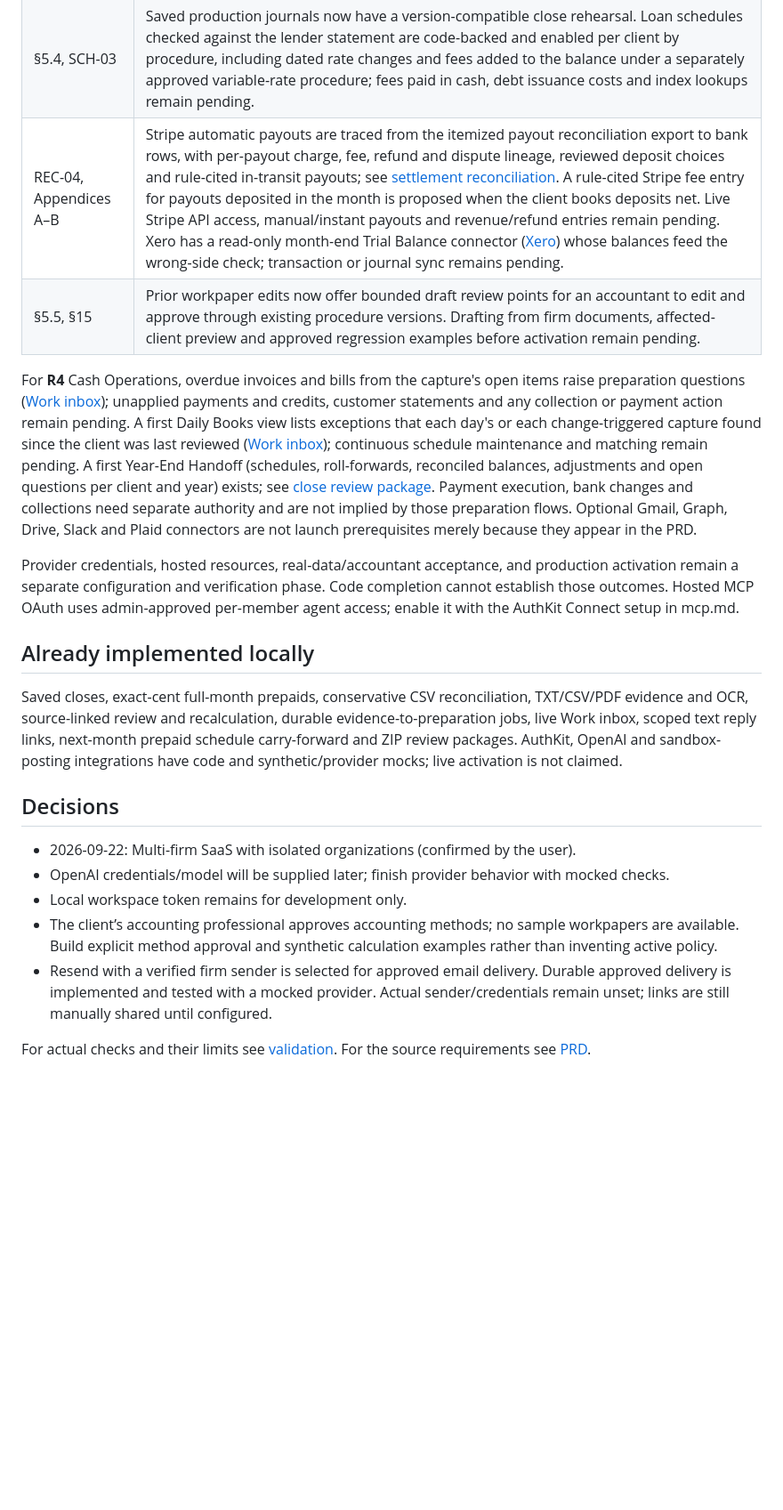
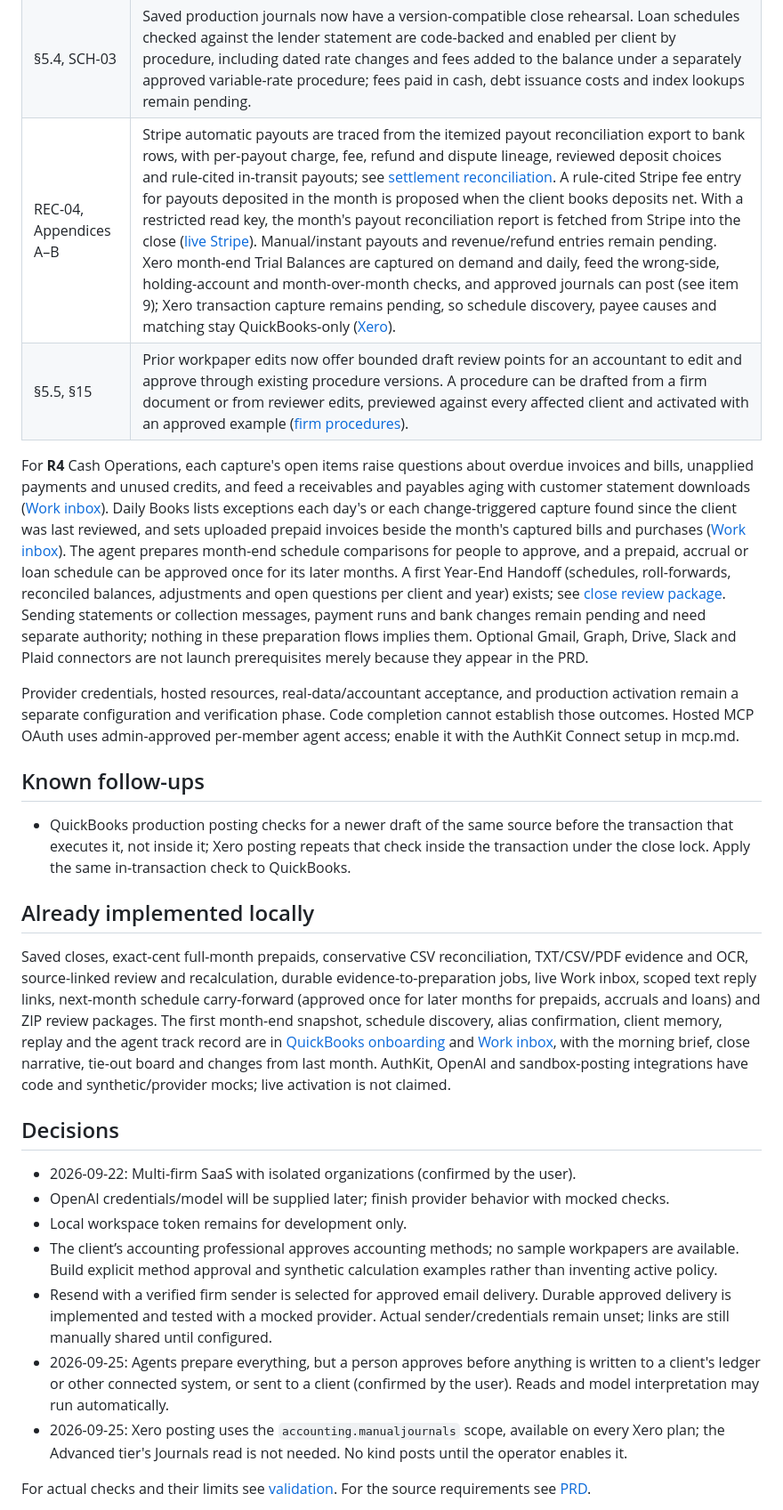
Before and after one commit to pbse/accounting, a Markdown page: docs/implementation-backlog.md, the part around one of its changes. Shown at 89% size. Rendered like a GitHub page; blank space fills up the shorter version.

```diff
--- a/docs/implementation-backlog.md
+++ b/docs/implementation-backlog.md
@@ -47,16 +47,20 @@ The later **R3** code remains:
 | --- | --- |
 | §§5.1–5.2, REV-03 | Carry-forward and recurring-accrual lineage reopens dependent reviews across months; Work now lists current dependency-driven re-review across accessible clients. Predictive change groups beyond explicit lineage remain pending. |
 | §5.4, SCH-03 | Saved production journals now have a version-compatible close rehearsal. Loan schedules checked against the lender statement are code-backed and enabled per client by procedure, including dated rate changes and fees added to the balance under a separately approved variable-rate procedure; fees paid in cash, debt issuance costs and index lookups remain pending. |
-| REC-04, Appendices A–B | Stripe automatic payouts are traced from the itemized payout reconciliation export to bank rows, with per-payout charge, fee, refund and dispute lineage, reviewed deposit choices and rule-cited in-transit payouts; see [settlement reconciliation](settlement-reconciliation.md). A rule-cited Stripe fee entry for payouts deposited in the month is proposed when the client books deposits net. Live Stripe API access, manual/instant payouts and revenue/refund entries remain pending. Xero has a read-only month-end Trial Balance connector ([Xero](xero-onboarding.md)) whose balances feed the wrong-side check; transaction or journal sync remains pending. |
-| §5.5, §15 | Prior workpaper edits now offer bounded draft review points for an accountant to edit and approve through existing procedure versions. Drafting from firm documents, affected-client preview and approved regression examples before activation remain pending. |
+| REC-04, Appendices A–B | Stripe automatic payouts are traced from the itemized payout reconciliation export to bank rows, with per-payout charge, fee, refund and dispute lineage, reviewed deposit choices and rule-cited in-transit payouts; see [settlement reconciliation](settlement-reconciliation.md). A rule-cited Stripe fee entry for payouts deposited in the month is proposed when the client books deposits net. With a restricted read key, the month's payout reconciliation report is fetched from Stripe into the close ([live Stripe](settlement-reconciliation.md#live-stripe)). Manual/instant payouts and revenue/refund entries remain pending. Xero month-end Trial Balances are captured on demand and daily, feed the wrong-side, holding-account and month-over-month checks, and approved journals can post (see item 9); Xero transaction capture remains pending, so schedule discovery, payee causes and matching stay QuickBooks-only ([Xero](xero-onboarding.md)). |
+| §5.5, §15 | Prior workpaper edits now offer bounded draft review points for an accountant to edit and approve through existing procedure versions. A procedure can be drafted from a firm document or from reviewer edits, previewed against every affected client and activated with an approved example ([firm procedures](firm-procedures.md#learn-a-reviewed-method-rule)). |
 
-For **R4** Cash Operations, overdue invoices and bills from the capture's open items raise preparation questions ([Work inbox](work-inbox.md#cash-operations-overdue-receivables-and-payables)); unapplied payments and credits, customer statements and any collection or payment action remain pending. A first Daily Books view lists exceptions that each day's or each change-triggered capture found since the client was last reviewed ([Work inbox](work-inbox.md#daily-books)); continuous schedule maintenance and matching remain pending. A first Year-End Handoff (schedules, roll-forwards, reconciled balances, adjustments and open questions per client and year) exists; see [close review package](close-review-package.md#year-end-handoff). Payment execution, bank changes and collections need separate authority and are not implied by those preparation flows. Optional Gmail, Graph, Drive, Slack and Plaid connectors are not launch prerequisites merely because they appear in the PRD.
+For **R4** Cash Operations, each capture's open items raise questions about overdue invoices and bills, unapplied payments and unused credits, and feed a receivables and payables aging with customer statement downloads ([Work inbox](work-inbox.md#cash-operations-overdue-receivables-and-payables)). Daily Books lists exceptions each day's or each change-triggered capture found since the client was last reviewed, and sets uploaded prepaid invoices beside the month's captured bills and purchases ([Work inbox](work-inbox.md#daily-books)). The agent prepares month-end schedule comparisons for people to approve, and a prepaid, accrual or loan schedule can be approved once for its later months. A first Year-End Handoff (schedules, roll-forwards, reconciled balances, adjustments and open questions per client and year) exists; see [close review package](close-review-package.md#year-end-handoff). Sending statements or collection messages, payment runs and bank changes remain pending and need separate authority; nothing in these preparation flows implies them. Optional Gmail, Graph, Drive, Slack and Plaid connectors are not launch prerequisites merely because they appear in the PRD.
 
 Provider credentials, hosted resources, real-data/accountant acceptance, and production activation remain a separate configuration and verification phase. Code completion cannot establish those outcomes. Hosted MCP OAuth uses admin-approved per-member agent access; enable it with the AuthKit Connect setup in mcp.md.
 
+## Known follow-ups
+
+- QuickBooks production posting checks for a newer draft of the same source before the transaction that executes it, not inside it; Xero posting repeats that check inside the transaction under the close lock. Apply the same in-transaction check to QuickBooks.
+
 ## Already implemented locally
 
-Saved closes, exact-cent full-month prepaids, conservative CSV reconciliation, TXT/CSV/PDF evidence and OCR, source-linked review and recalculation, durable evidence-to-preparation jobs, live Work inbox, scoped text reply links, next-month prepaid schedule carry-forward and ZIP review packages. AuthKit, OpenAI and sandbox-posting integrations have code and synthetic/provider mocks; live activation is not claimed.
+Saved closes, exact-cent full-month prepaids, conservative CSV reconciliation, TXT/CSV/PDF evidence and OCR, source-linked review and recalculation, durable evidence-to-preparation jobs, live Work inbox, scoped text reply links, next-month schedule carry-forward (approved once for later months for prepaids, accruals and loans) and ZIP review packages. The first month-end snapshot, schedule discovery, alias confirmation, client memory, replay and the agent track record are in [QuickBooks onboarding](quickbooks-onboarding.md) and [Work inbox](work-inbox.md), with the morning brief, close narrative, tie-out board and changes from last month. AuthKit, OpenAI and sandbox-posting integrations have code and synthetic/provider mocks; live activation is not claimed.
 
 ## Decisions
 
@@ -65,6 +69,8 @@ Saved closes, exact-cent full-month prepaids, conservative CSV reconciliation, T
 - Local workspace token remains for development only.
 - The client’s accounting professional approves accounting methods; no sample workpapers are available. Build explicit method approval and synthetic calculation examples rather than inventing active policy.
 - Resend with a verified firm sender is selected for approved email delivery. Durable approved delivery is implemented and tested with a mocked provider. Actual sender/credentials remain unset; links are still manually shared until configured.
+- 2026-09-25: Agents prepare everything, but a person approves before anything is written to a client's ledger or other connected system, or sent to a client (confirmed by the user). Reads and model interpretation may run automatically.
+- 2026-09-25: Xero posting uses the `accounting.manualjournals` scope, available on every Xero plan; the Advanced tier's Journals read is not needed. No kind posts until the operator enables it.
 
 For actual checks and their limits see [validation](validation.md). For the source requirements see [PRD](product-requirements.md).
 
```
Also changed, not shown: other parts of docs/implementation-backlog.md (+9 -9 lines).
